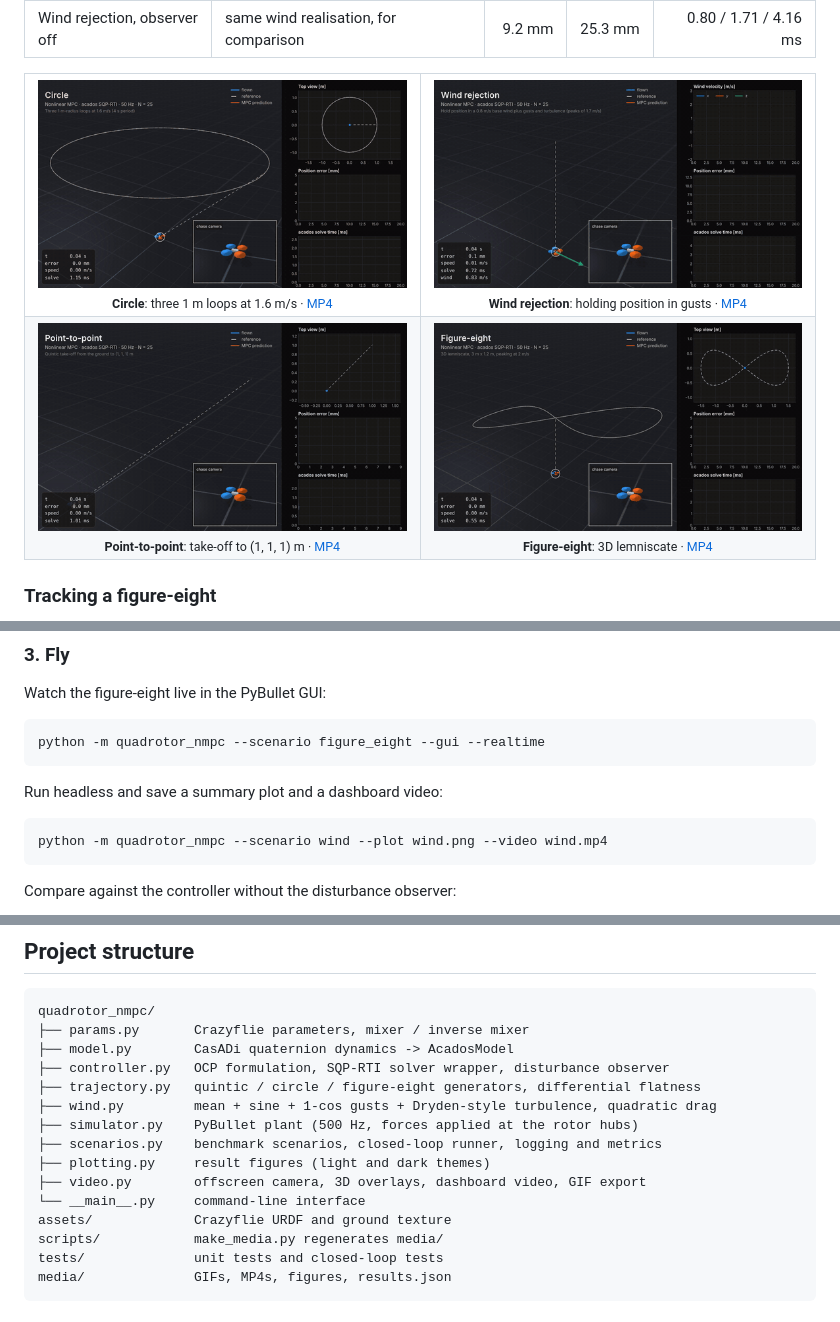
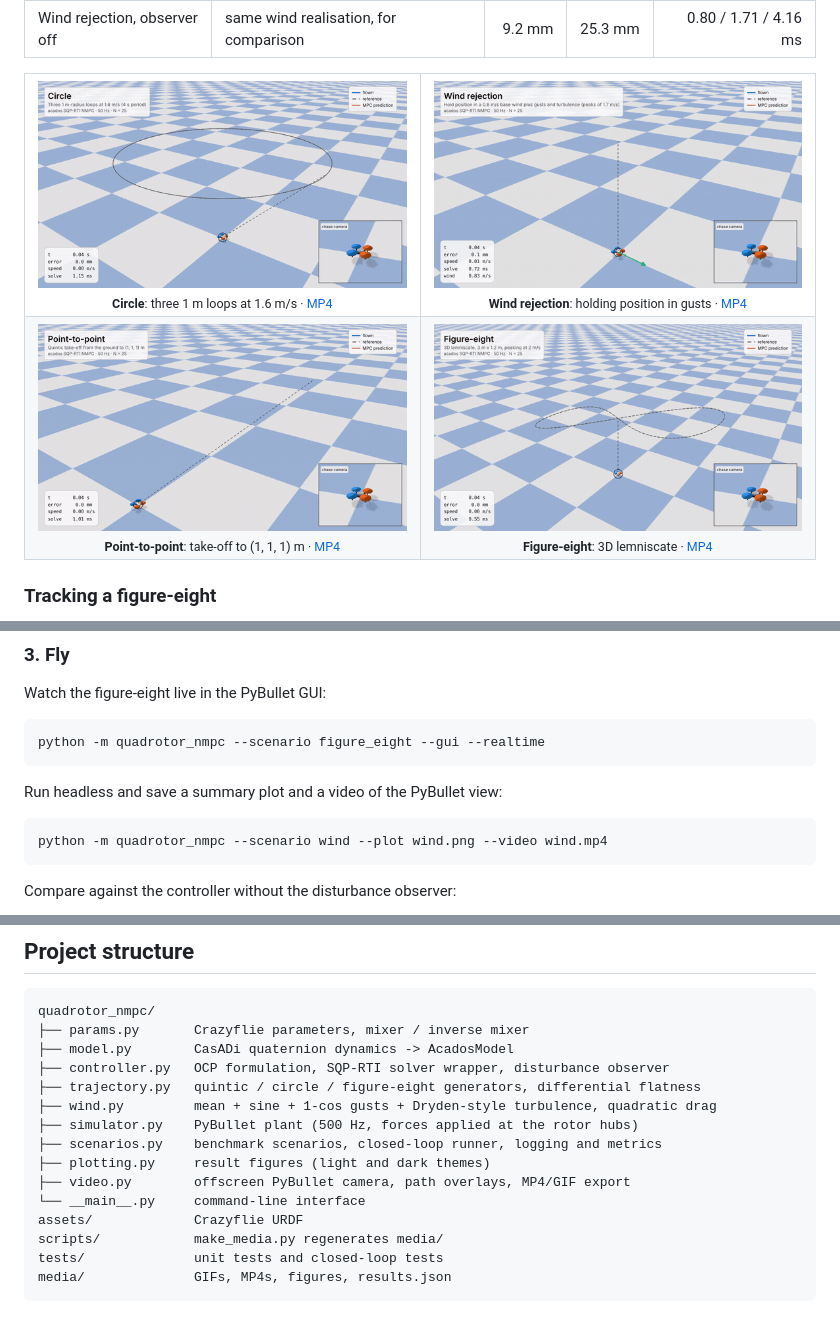
Before and after one commit to Anirudha-kw/acados-quadrotor-nmpc, a Markdown page: README.md, 3 parts joined by grey strips. GitHub-like rendering; pictures changed too: media/circle.gif, media/figure_eight.gif, media/point_to_point.gif.

````diff
--- a/README.md
+++ b/README.md
@@ -201,7 +201,7 @@ Watch the figure-eight live in the PyBullet GUI:
 python -m quadrotor_nmpc --scenario figure_eight --gui --realtime
 ```
 
-Run headless and save a summary plot and a dashboard video:
+Run headless and save a summary plot and a video of the PyBullet view:
 
 ```bash
 python -m quadrotor_nmpc --scenario wind --plot wind.png --video wind.mp4
@@ -247,9 +247,9 @@ quadrotor_nmpc/
 ├── simulator.py    PyBullet plant (500 Hz, forces applied at the rotor hubs)
 ├── scenarios.py    benchmark scenarios, closed-loop runner, logging and metrics
 ├── plotting.py     result figures (light and dark themes)
-├── video.py        offscreen camera, 3D overlays, dashboard video, GIF export
+├── video.py        offscreen PyBullet camera, path overlays, MP4/GIF export
 └── __main__.py     command-line interface
-assets/             Crazyflie URDF and ground texture
+assets/             Crazyflie URDF
 scripts/            make_media.py regenerates media/
 tests/              unit tests and closed-loop tests
 media/              GIFs, MP4s, figures, results.json
````
Also changed, not shown: other parts of README.md (+1 -1 lines), assets/ground.png (deleted), 9 other files.
